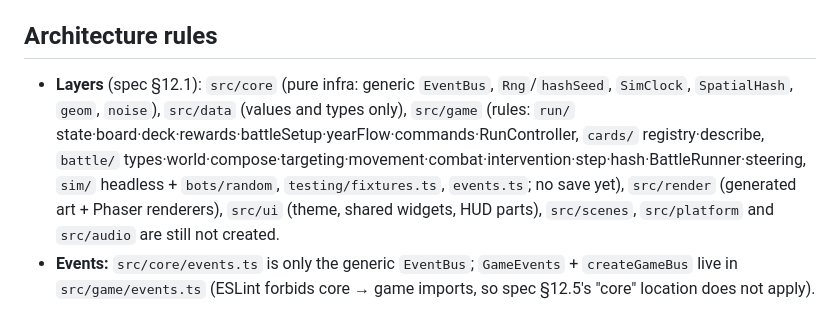
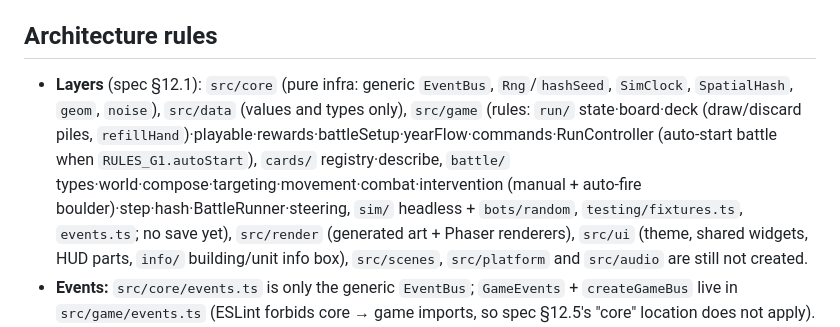
Before and after one commit to ThachHuynhIT/ashen-hollow, a Markdown page: CLAUDE.md, the part around the change. GitHub-like rendering.

Commit message:
docs: record G1 polish changes
Co-Authored-By: Claude Sonnet 5.5 <noreply@anthropic.com>

```diff
--- a/CLAUDE.md
+++ b/CLAUDE.md
@@ -20,7 +20,7 @@ Run `npm run lint && npm run typecheck && npm test && npm run build` before call
 
 ## Architecture rules
 
-- **Layers** (spec §12.1): `src/core` (pure infra: generic `EventBus`, `Rng`/`hashSeed`, `SimClock`, `SpatialHash`, `geom`, `noise`), `src/data` (values and types only), `src/game` (rules: `run/` state·board·deck·rewards·battleSetup·yearFlow·commands·RunController, `cards/` registry·describe, `battle/` types·world·compose·targeting·movement·combat·intervention·step·hash·BattleRunner·steering, `sim/` headless + `bots/random`, `testing/fixtures.ts`, `events.ts`; no save yet), `src/render` (generated art + Phaser renderers), `src/ui` (theme, shared widgets, HUD parts), `src/scenes`, `src/platform` and `src/audio` are still not created.
+- **Layers** (spec §12.1): `src/core` (pure infra: generic `EventBus`, `Rng`/`hashSeed`, `SimClock`, `SpatialHash`, `geom`, `noise`), `src/data` (values and types only), `src/game` (rules: `run/` state·board·deck (draw/discard piles, `refillHand`)·playable·rewards·battleSetup·yearFlow·commands·RunController (auto-start battle when `RULES_G1.autoStart`), `cards/` registry·describe, `battle/` types·world·compose·targeting·movement·combat·intervention (manual + auto-fire boulder)·step·hash·BattleRunner·steering, `sim/` headless + `bots/random`, `testing/fixtures.ts`, `events.ts`; no save yet), `src/render` (generated art + Phaser renderers), `src/ui` (theme, shared widgets, HUD parts, `info/` building/unit info box), `src/scenes`, `src/platform` and `src/audio` are still not created.
 - **Events:** `src/core/events.ts` is only the generic `EventBus`; `GameEvents` + `createGameBus` live in `src/game/events.ts` (ESLint forbids core → game imports, so spec §12.5's "core" location does not apply).
 - **Headless:** `runHeadless({ seed, kingId: 'wheat' })` in `src/game/sim/headless.ts` plays a whole run with `randomBot` (no Phaser); `determinism.test.ts` and `benchmark.test.ts` in `src/game/battle/` run under `npm test`.
 - **Preview:** `.claude/launch.json` defines the `dev` preview config (Vite :5173); `window.game` is exposed for `preview_eval`.
```
Also changed, not shown: README.md (+2 -1 lines), docs/ROADMAP.md (+2 -1 lines).
